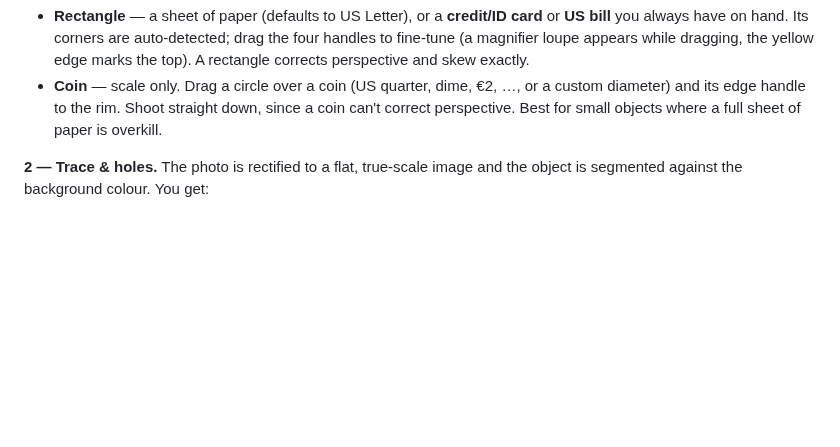
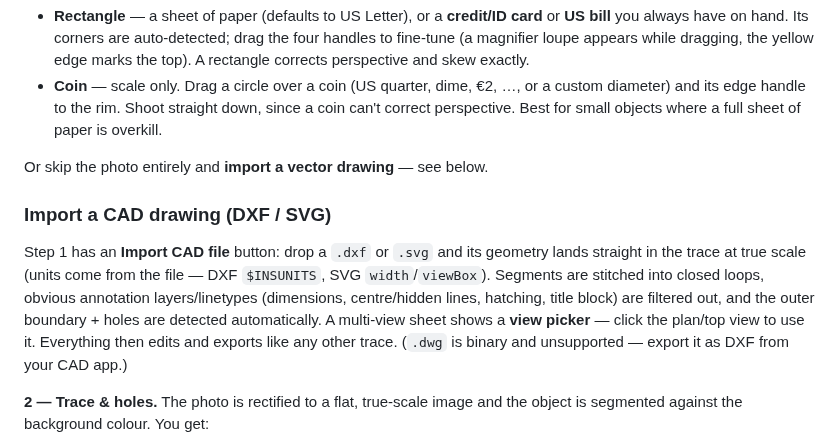
Before and after one commit to zillaness/2.5D, a Markdown page: README.md, the part around the change. GitHub-like rendering; blank space fills up the shorter version.

```diff
--- a/README.md
+++ b/README.md
@@ -71,6 +71,19 @@ the fully offline option.
   or a custom diameter) and its edge handle to the rim. Shoot straight down,
   since a coin can't correct perspective. Best for small objects where a full
   sheet of paper is overkill.
+
+Or skip the photo entirely and **import a vector drawing** — see below.
+
+### Import a CAD drawing (DXF / SVG)
+
+Step 1 has an **Import CAD file** button: drop a `.dxf` or `.svg` and its
+geometry lands straight in the trace at true scale (units come from the file —
+DXF `$INSUNITS`, SVG `width`/`viewBox`). Segments are stitched into closed
+loops, obvious annotation layers/linetypes (dimensions, centre/hidden lines,
+hatching, title block) are filtered out, and the outer boundary + holes are
+detected automatically. A multi-view sheet shows a **view picker** — click the
+plan/top view to use it. Everything then edits and exports like any other
+trace. (`.dwg` is binary and unsupported — export it as DXF from your CAD app.)
 
 **2 — Trace & holes.** The photo is rectified to a flat, true-scale image and
 the object is segmented against the background colour. You get:
```
Also changed, not shown: docs/cad-import-spec.md (+3 -0 lines), docs/cad-import.png (added), 10 other files.
